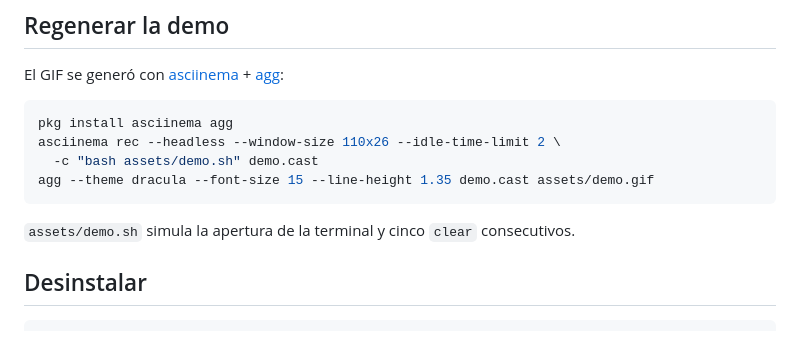
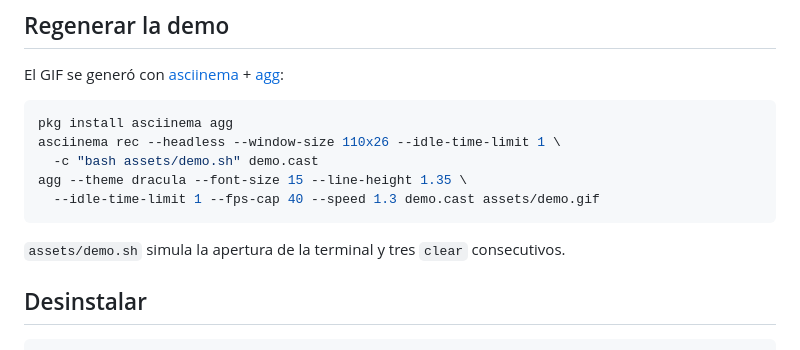
Before and after one commit to xozan845-ctrl/termux-fastfetch-rotator, a Markdown page: README.md, the part around the change. Drawn GitHub-style.

Commit message:
docs: shorter, faster demo gif (40 fps, 3 clears)

````diff
--- a/README.md
+++ b/README.md
@@ -66,12 +66,13 @@ El GIF se generó con [asciinema](https://asciinema.org) + [agg](https://github.
 
 ```bash
 pkg install asciinema agg
-asciinema rec --headless --window-size 110x26 --idle-time-limit 2 \
+asciinema rec --headless --window-size 110x26 --idle-time-limit 1 \
   -c "bash assets/demo.sh" demo.cast
-agg --theme dracula --font-size 15 --line-height 1.35 demo.cast assets/demo.gif
+agg --theme dracula --font-size 15 --line-height 1.35 \
+  --idle-time-limit 1 --fps-cap 40 --speed 1.3 demo.cast assets/demo.gif
 ```
 
-`assets/demo.sh` simula la apertura de la terminal y cinco `clear` consecutivos.
+`assets/demo.sh` simula la apertura de la terminal y tres `clear` consecutivos.
 
 ## Desinstalar
 
````
Also changed, not shown: assets/demo.gif, 1 other file.
